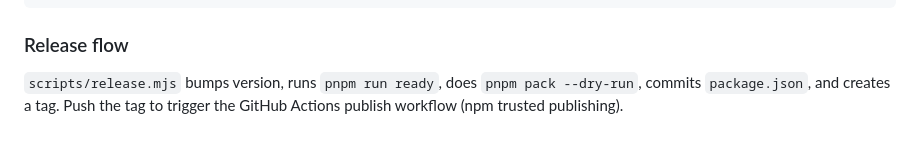
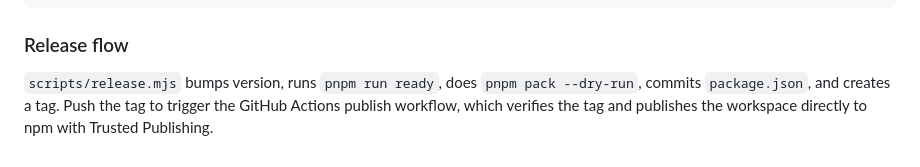
Before and after one commit to AlbertaMoulton/miniapp-jssdk, a Markdown page: CLAUDE.md, the part around the change. GitHub-like rendering.

```diff
--- a/CLAUDE.md
+++ b/CLAUDE.md
@@ -63,4 +63,4 @@ TeamgagaBridge.tgg_cb_1(/* value */);
 
 ### Release flow
 
-`scripts/release.mjs` bumps version, runs `pnpm run ready`, does `pnpm pack --dry-run`, commits `package.json`, and creates a tag. Push the tag to trigger the GitHub Actions publish workflow (npm trusted publishing).
+`scripts/release.mjs` bumps version, runs `pnpm run ready`, does `pnpm pack --dry-run`, commits `package.json`, and creates a tag. Push the tag to trigger the GitHub Actions publish workflow, which verifies the tag and publishes the workspace directly to npm with Trusted Publishing.
```
Also changed, not shown: README.md (+2 -2 lines).
